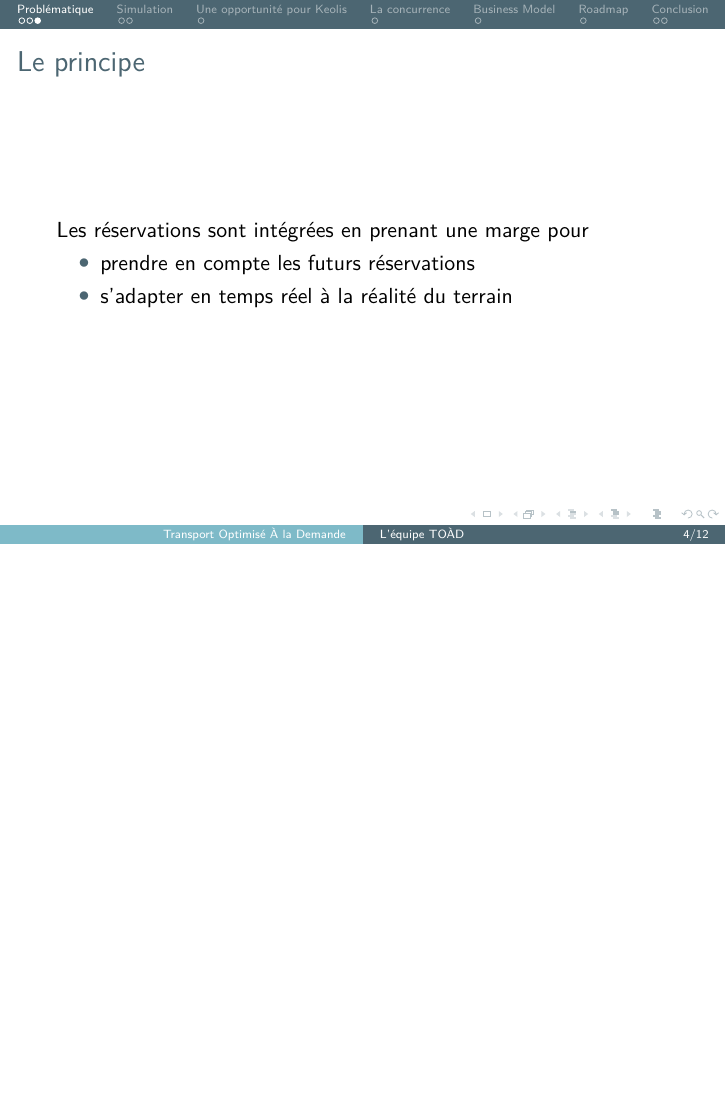
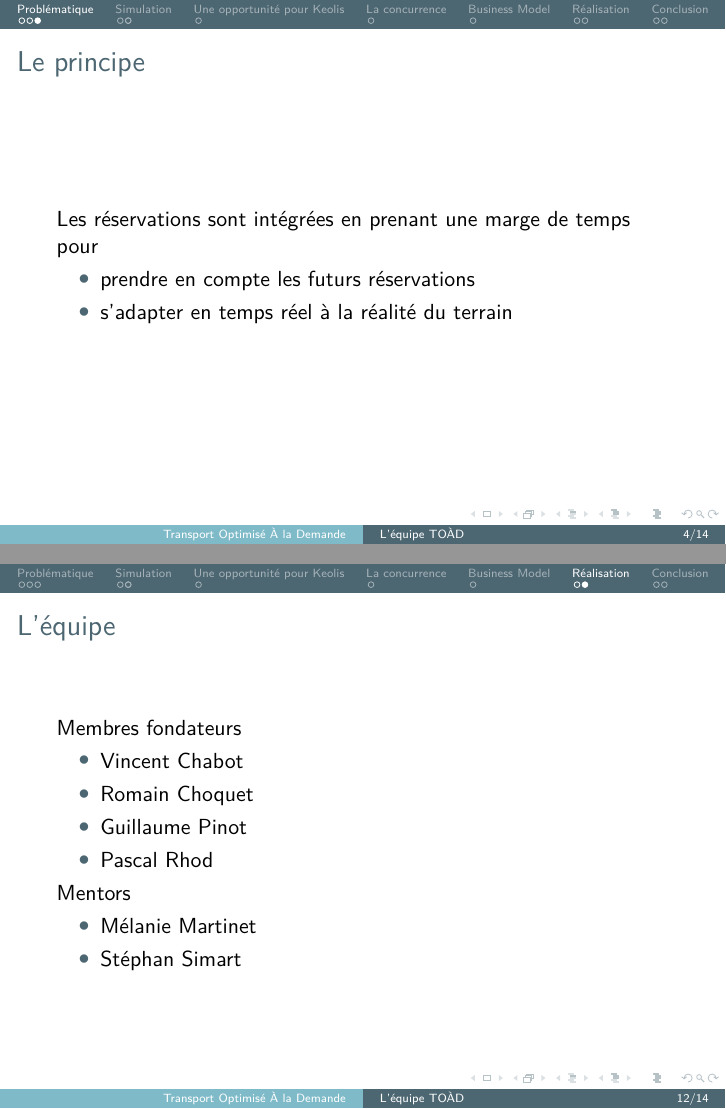
Before and after one commit to TeXitoi/toad2017swat, LaTeX slides (toad2017swat.tex): page 4 of 18 before the commit and pages 4 and 18 of 20 after it, the two joined at a grey line, the shorter picture padded with empty space. Compiled offline with pdfLaTeX.

Commit message:
correction finales

```diff
--- a/toad2017swat.tex
+++ b/toad2017swat.tex
@@ -137,7 +139,7 @@
 \end{frame}
 
 \begin{frame}{Le principe}
-  Les réservations sont intégrées en prenant une marge pour
+  Les réservations sont intégrées en prenant une marge de temps pour
   \begin{itemize}
   \item prendre en compte les futurs réservations
   \item s'adapter en temps réel à la réalité du terrain
@@ -210,7 +218,7 @@
   \end{itemize}
 \end{frame}
 
-\section{Roadmap}
+\section{Réalisation}
 
 \begin{frame}{Roadmap}
   Avant le SWAT:
@@ -226,6 +234,22 @@
   \item création du moteur de génération de tournée
   \item création de l'API
   \item création des IHM voyageurs, conducteurs et supervision
+  \end{itemize}
+\end{frame}
+
+\begin{frame}{L'équipe}
+  Membres fondateurs
+  \begin{itemize}
+  \item Vincent Chabot
+  \item Romain Choquet
+  \item Guillaume Pinot
+  \item Pascal Rhod
+  \end{itemize}
+
+  Mentors
+  \begin{itemize}
+  \item Mélanie Martinet
+  \item Stéphan Simart
   \end{itemize}
 \end{frame}
 
```
Also changed, not shown: toad2017swat.tex (28 more changed lines).
